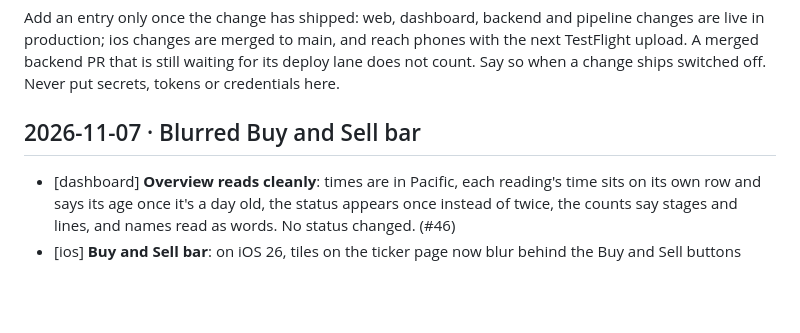
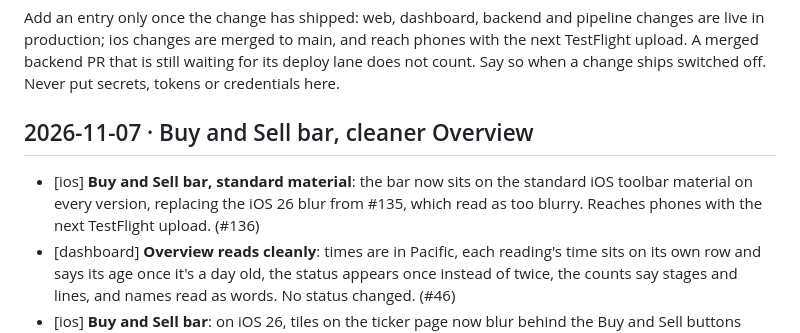
Before and after one commit to camellk24/vibebullish-data-pipeline-dashboard, a Markdown page: api/_changelog.md, the part around the change. GitHub-like rendering; blank space fills up the shorter version.

Commit message:
changelog: iOS #136, Buy and Sell bar on the standard material (#48)
Co-authored-by: Claude Opus 5.5 <noreply@anthropic.com>

```diff
--- a/api/_changelog.md
+++ b/api/_changelog.md
@@ -14,7 +14,8 @@ reach phones with the next TestFlight upload. A merged backend PR that is still
 waiting for its deploy lane does not count. Say so when a change ships switched
 off. Never put secrets, tokens or credentials here.
 
-## 2026-11-07 · Blurred Buy and Sell bar
+## 2026-11-07 · Buy and Sell bar, cleaner Overview
+- [ios] **Buy and Sell bar, standard material**: the bar now sits on the standard iOS toolbar material on every version, replacing the iOS 26 blur from #135, which read as too blurry. Reaches phones with the next TestFlight upload. (#136)
 - [dashboard] **Overview reads cleanly**: times are in Pacific, each reading's time sits on its own row and says its age once it's a day old, the status appears once instead of twice, the counts say stages and lines, and names read as words. No status changed. (#46)
 - [ios] **Buy and Sell bar**: on iOS 26, tiles on the ticker page now blur behind the Buy and Sell buttons instead of running straight behind them. (#135)
 
```
